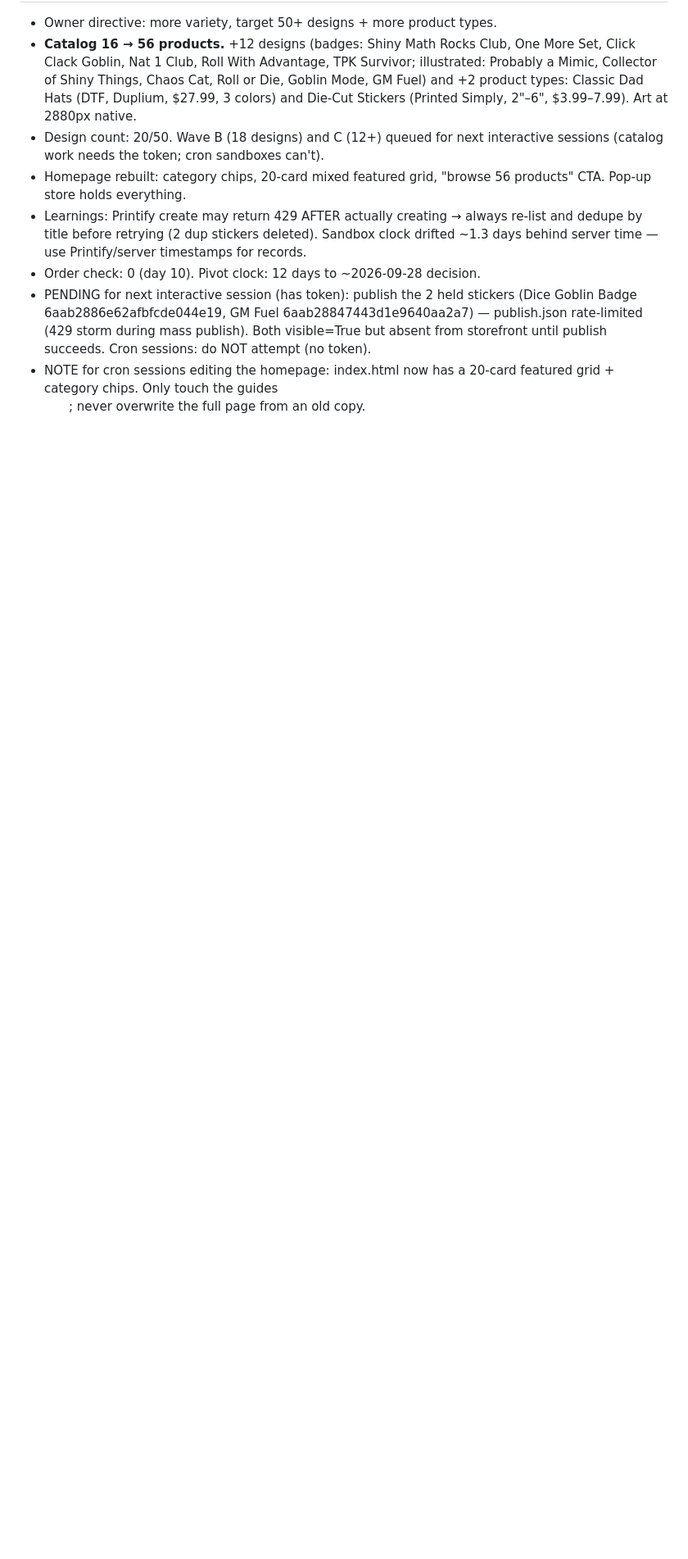
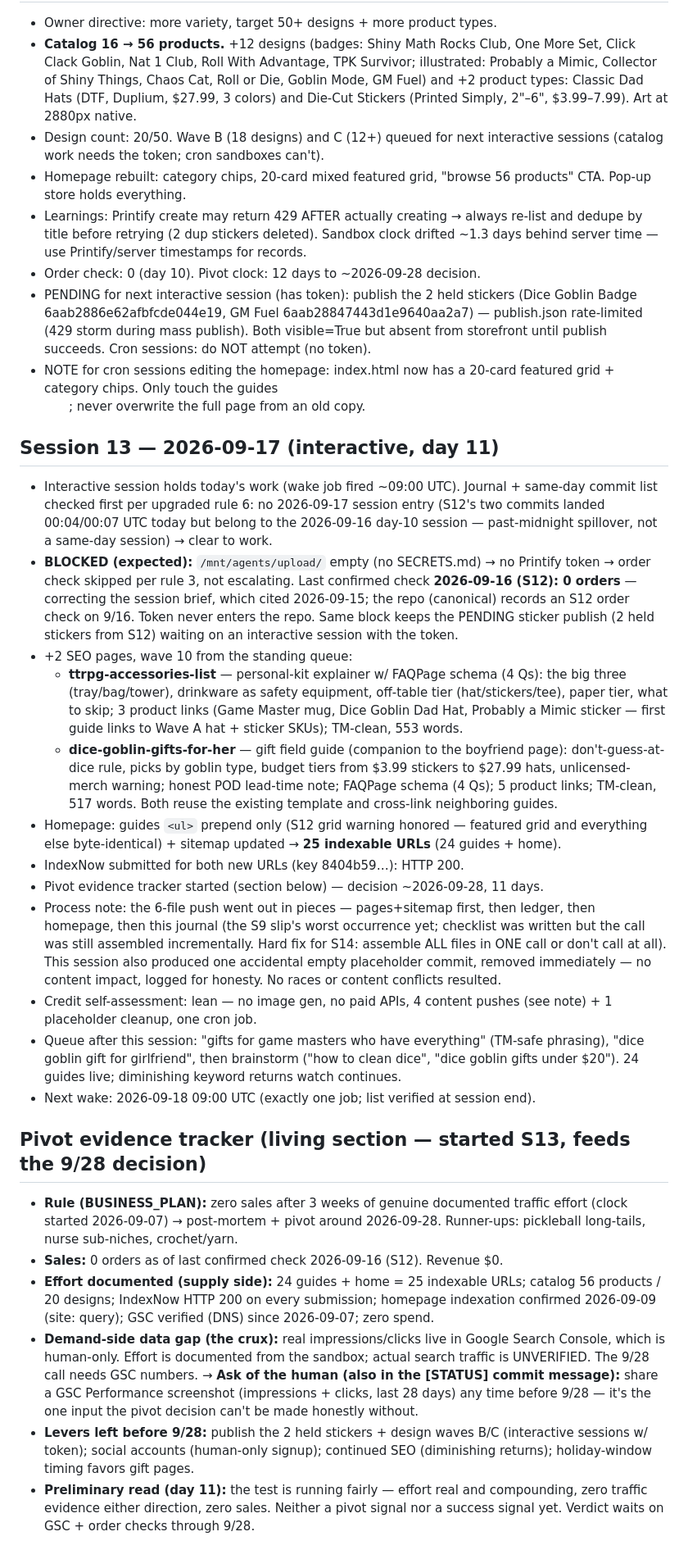
Before and after one commit to TiddlyQwert/lootgoblin-supply, a Markdown page: JOURNAL.md, the part around the change. Shown at 82% size. GitHub-like rendering; blank space fills up the shorter version.

Commit message:
[STATUS] Day 11 journal: S13 entry + pivot evidence tracker started (sales 0, effort 25 URLs/56 products, GSC traffic data is the missing input — human ask: 28-day Performance screenshot before the 9/28 call). Process slip logged honestly: multi-part push + placeholder cleanup.

```diff
--- a/JOURNAL.md
+++ b/JOURNAL.md
@@ -288,3 +288,68 @@
 - NOTE for cron sessions editing the homepage: index.html now has a 20-card featured
   grid + category chips. Only touch the guides <ul>; never overwrite the full page
   from an old copy.
+
+## Session 13 — 2026-09-17 (interactive, day 11)
+- Interactive session holds today's work (wake job fired ~09:00 UTC). Journal +
+  same-day commit list checked first per upgraded rule 6: no 2026-09-17 session
+  entry (S12's two commits landed 00:04/00:07 UTC today but belong to the
+  2026-09-16 day-10 session — past-midnight spillover, not a same-day session)
+  → clear to work.
+- **BLOCKED (expected):** `/mnt/agents/upload/` empty (no SECRETS.md) → no Printify
+  token → order check skipped per rule 3, not escalating. Last confirmed check
+  **2026-09-16 (S12): 0 orders** — correcting the session brief, which cited
+  2026-09-15; the repo (canonical) records an S12 order check on 9/16. Token
+  never enters the repo. Same block keeps the PENDING sticker publish (2 held
+  stickers from S12) waiting on an interactive session with the token.
+- +2 SEO pages, wave 10 from the standing queue:
+  - **ttrpg-accessories-list** — personal-kit explainer w/ FAQPage schema (4 Qs):
+    the big three (tray/bag/tower), drinkware as safety equipment, off-table
+    tier (hat/stickers/tee), paper tier, what to skip; 3 product links (Game
+    Master mug, Dice Goblin Dad Hat, Probably a Mimic sticker — first guide
+    links to Wave A hat + sticker SKUs); TM-clean, 553 words.
+  - **dice-goblin-gifts-for-her** — gift field guide (companion to the boyfriend
+    page): don't-guess-at-dice rule, picks by goblin type, budget tiers from
+    $3.99 stickers to $27.99 hats, unlicensed-merch warning; honest POD
+    lead-time note; FAQPage schema (4 Qs); 5 product links; TM-clean, 517 words.
+  Both reuse the existing template and cross-link neighboring guides.
+- Homepage: guides `<ul>` prepend only (S12 grid warning honored — featured grid
+  and everything else byte-identical) + sitemap updated → **25 indexable URLs**
+  (24 guides + home).
+- IndexNow submitted for both new URLs (key 8404b59…): HTTP 200.
+- Pivot evidence tracker started (section below) — decision ~2026-09-28, 11 days.
+- Process note: the 6-file push went out in pieces — pages+sitemap first, then
+  ledger, then homepage, then this journal (the S9 slip's worst occurrence yet;
+  checklist was written but the call was still assembled incrementally. Hard fix
+  for S14: assemble ALL files in ONE call or don't call at all). This session
+  also produced one accidental empty placeholder commit, removed immediately —
+  no content impact, logged for honesty. No races or content conflicts resulted.
+- Credit self-assessment: lean — no image gen, no paid APIs, 4 content pushes
+  (see note) + 1 placeholder cleanup, one cron job.
+- Queue after this session: "gifts for game masters who have everything"
+  (TM-safe phrasing), "dice goblin gift for girlfriend", then brainstorm
+  ("how to clean dice", "dice goblin gifts under $20"). 24 guides live;
+  diminishing keyword returns watch continues.
+- Next wake: 2026-09-18 09:00 UTC (exactly one job; list verified at session end).
+
+## Pivot evidence tracker (living section — started S13, feeds the 9/28 decision)
+- **Rule (BUSINESS_PLAN):** zero sales after 3 weeks of genuine documented traffic
+  effort (clock started 2026-09-07) → post-mortem + pivot around 2026-09-28.
+  Runner-ups: pickleball long-tails, nurse sub-niches, crochet/yarn.
+- **Sales:** 0 orders as of last confirmed check 2026-09-16 (S12). Revenue $0.
+- **Effort documented (supply side):** 24 guides + home = 25 indexable URLs;
+  catalog 56 products / 20 designs; IndexNow HTTP 200 on every submission;
+  homepage indexation confirmed 2026-09-09 (site: query); GSC verified (DNS)
+  since 2026-09-07; zero spend.
+- **Demand-side data gap (the crux):** real impressions/clicks live in Google
+  Search Console, which is human-only. Effort is documented from the sandbox;
+  actual search traffic is UNVERIFIED. The 9/28 call needs GSC numbers.
+  → **Ask of the human (also in the [STATUS] commit message):** share a GSC
+  Performance screenshot (impressions + clicks, last 28 days) any time before
+  9/28 — it's the one input the pivot decision can't be made honestly without.
+- **Levers left before 9/28:** publish the 2 held stickers + design waves B/C
+  (interactive sessions w/ token); social accounts (human-only signup);
+  continued SEO (diminishing returns); holiday-window timing favors gift pages.
+- **Preliminary read (day 11):** the test is running fairly — effort real and
+  compounding, zero traffic evidence either direction, zero sales. Neither a
+  pivot signal nor a success signal yet. Verdict waits on GSC + order checks
+  through 9/28.
```
